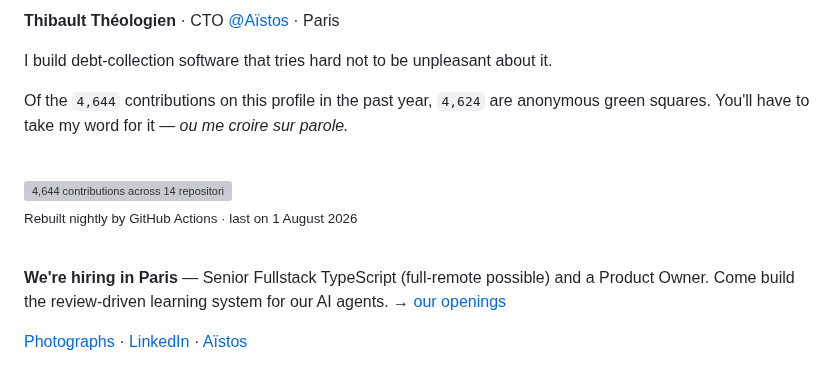
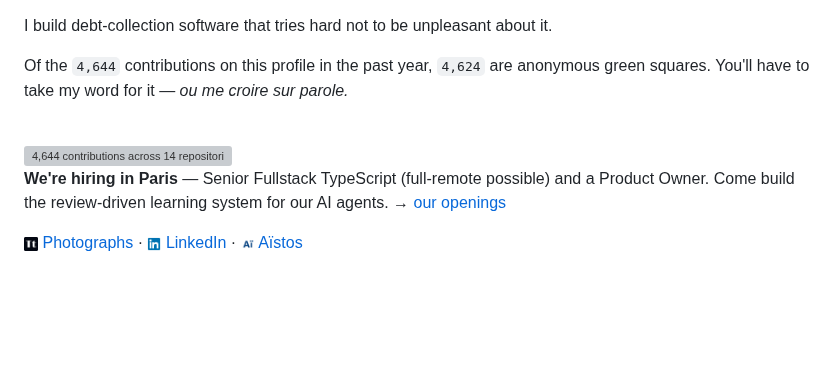
Before and after one commit to thblt-thlgn/thblt-thlgn, a Markdown page: README.md, the part around the change. Drawn GitHub-style; pictures changed too: assets/icons/aistos.png (added), assets/icons/linkedin.png (added), assets/icons/photographs.png (added); blank space fills up the shorter version; grey boxes are pictures that could not be loaded.

```diff
--- a/README.md
+++ b/README.md
@@ -1,5 +1,3 @@
-**Thibault Théologien** · CTO [@Aïstos](https://aistos.fr) · Paris
-
 I build debt-collection software that tries hard not to be unpleasant about it.
 
 Of the `4,644` contributions on this profile in the past year,
@@ -17,14 +15,10 @@ Of the `4,644` contributions on this profile in the past year,
 
 <br>
 
-<sub>Rebuilt nightly by GitHub Actions · last on 1 August 2026</sub>
-
-<br>
-
 **We're hiring in Paris** — Senior Fullstack TypeScript (full-remote possible) and a Product Owner.
 Come build the review-driven learning system for our AI agents. →
 [our openings](https://www.linkedin.com/company/aistos/jobs/)
 
-[Photographs](https://thibault.theologien.fr) ·
-[LinkedIn](https://www.linkedin.com/in/thibault-theologien/) ·
-[Aïstos](https://aistos.fr)
+[<img src="assets/icons/photographs.png" width="14" height="14"> Photographs](https://thibault.theologien.fr) ·
+[<img src="assets/icons/linkedin.png" width="14" height="14"> LinkedIn](https://www.linkedin.com/in/thibault-theologien/) ·
+[<img src="assets/icons/aistos.png" width="14" height="14"> Aïstos](https://aistos.fr)
```
Also changed, not shown: template.md (+8 -10 lines), 2 other files.
